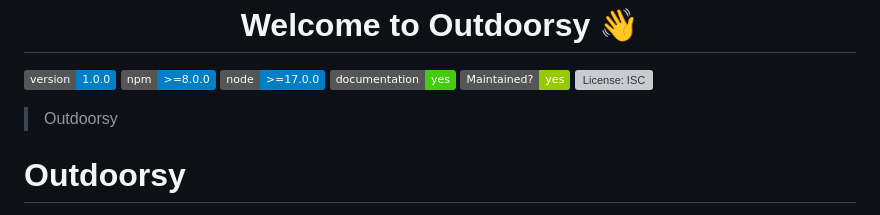
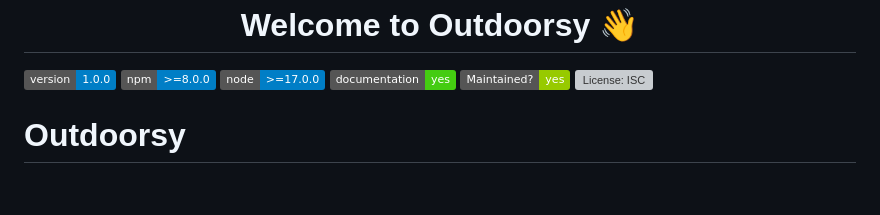
Before and after one commit to joshl26/Outdoorsy, a Markdown page: README.md, the part around the change. Drawn GitHub-style; badges without logos; blank space fills up the shorter version; grey boxes are pictures that could not be loaded.

```diff
--- a/README.md
+++ b/README.md
@@ -13,8 +13,6 @@
     <img alt="License: ISC" src="https://img.shields.io/github/license/joshl26/outdoorsy" />
   </a>
 </p>
-
-> Outdoorsy
 
 # Outdoorsy
 Outdoorsy is a full-stack website project where users can create and review campgrounds.
```
